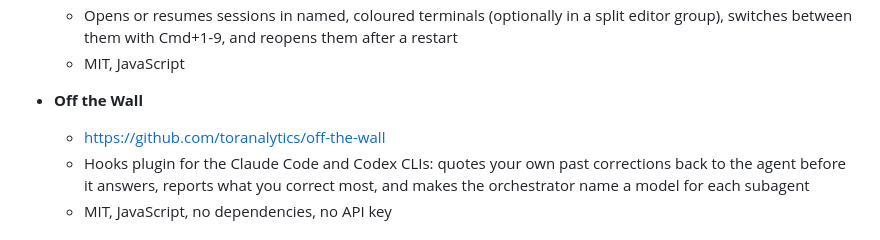
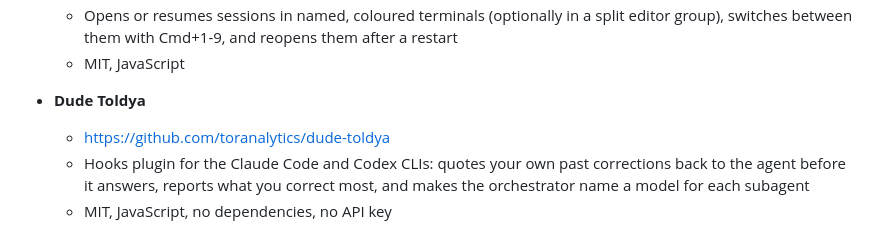
Before and after one commit to vanna-ai/Awesome-Vibe-Coding-CLI, a Markdown page: README.md, the part around the change. Drawn GitHub-style.

Commit message:
Rename Off the Wall to Dude Toldya
Updated project links in README.md, replacing 'Off the Wall' with 'Dude Toldya'.

```diff
--- a/README.md
+++ b/README.md
@@ -130,8 +130,8 @@ The sample results above were generated from the following prompt:
     - Opens or resumes sessions in named, coloured terminals (optionally in a split editor group), switches between them with Cmd+1-9, and reopens them after a restart
     - MIT, JavaScript
 
-* **Off the Wall**
-    - https://github.com/toranalytics/off-the-wall
+* **Dude Toldya**
+    - https://github.com/toranalytics/dude-toldya
     - Hooks plugin for the Claude Code and Codex CLIs: quotes your own past corrections back to the agent before it answers, reports what you correct most, and makes the orchestrator name a model for each subagent
     - MIT, JavaScript, no dependencies, no API key
 
```
